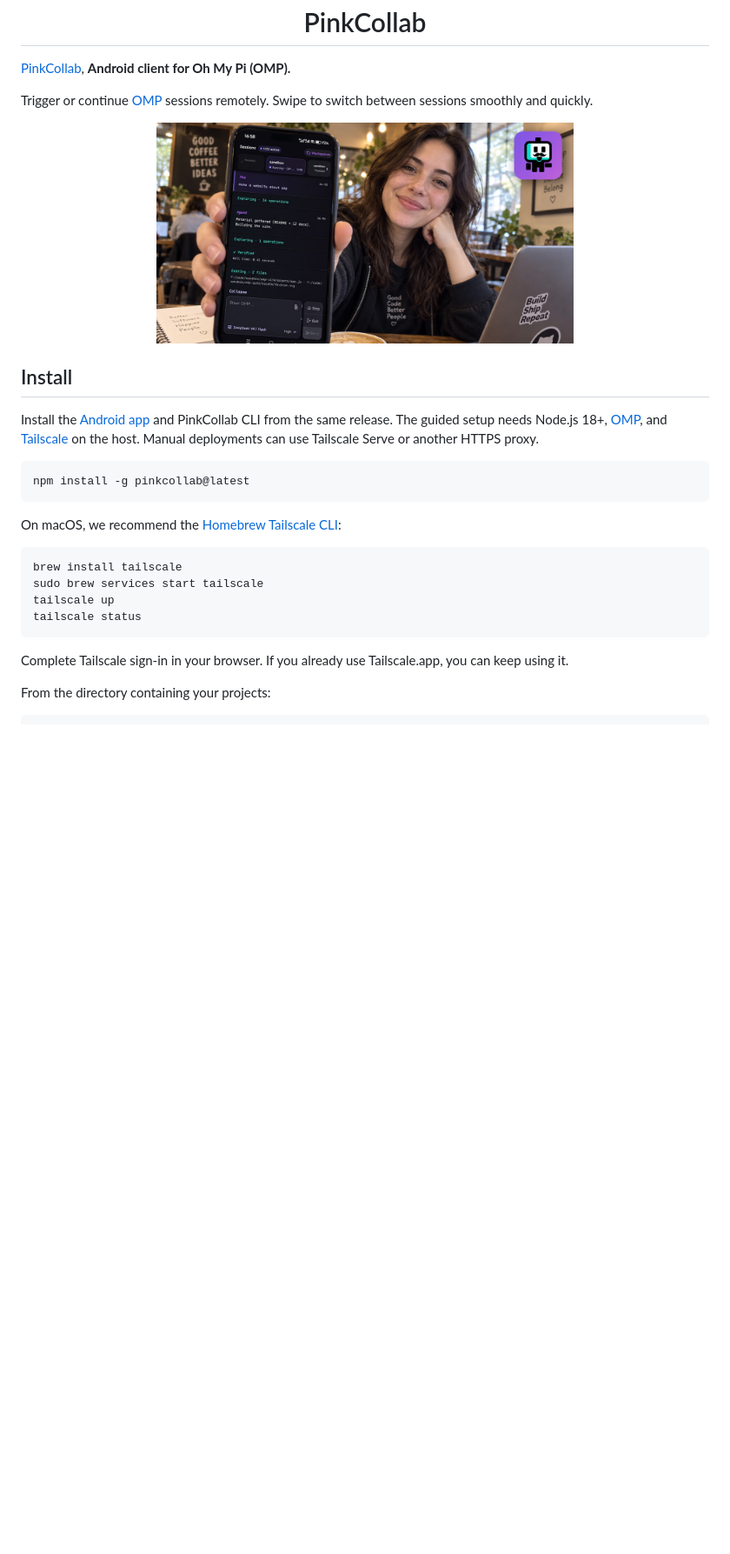
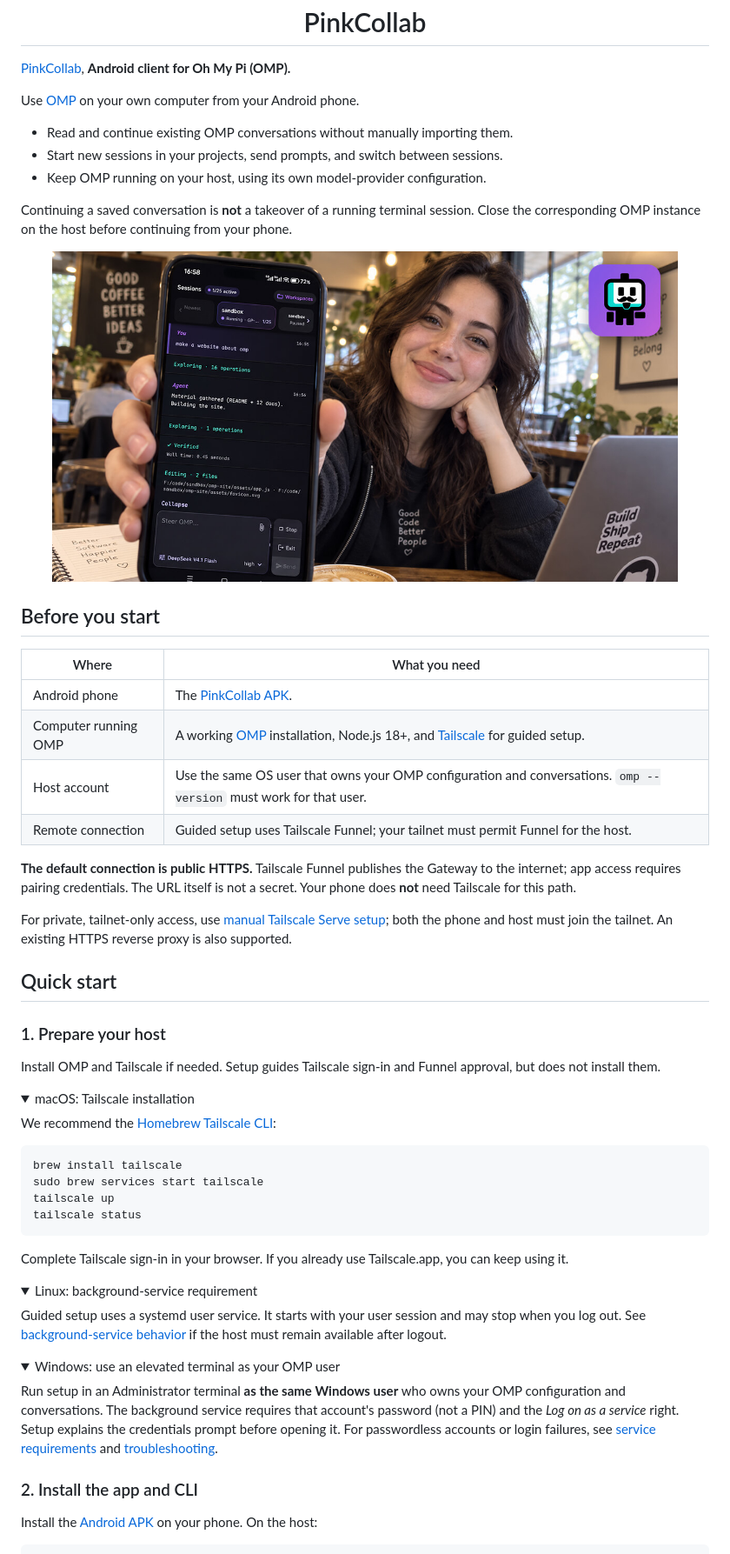
Before and after one commit to 3xian/PinkCollab, a Markdown page: README.md, the part around one of its changes. Shown at 87% size. Rendered like a GitHub page; folded sections open; blank space fills up the shorter version.

````diff
--- a/README.md
+++ b/README.md
@@ -4,19 +4,39 @@
 
 [PinkCollab](https://3xian.github.io/PinkCollab/), **Android client for Oh My Pi (OMP).**
 
-Trigger or continue [OMP](https://omp.sh/) sessions remotely. Swipe to switch between sessions smoothly and quickly.
+Use [OMP](https://omp.sh/) on your own computer from your Android phone.
 
-<p align="center"><img src="docs/assets/pinkcollab-readme.jpg" width="480" alt="PinkCollab app showing an OMP session on a phone" /></p>
+- Read and continue existing OMP conversations without manually importing them.
+- Start new sessions in your projects, send prompts, and switch between sessions.
+- Keep OMP running on your host, using its own model-provider configuration.
 
-## Install
+Continuing a saved conversation is **not** a takeover of a running terminal session. Close the corresponding OMP instance on the host before continuing from your phone.
 
-Install the [Android app](https://github.com/3xian/PinkCollab/releases/latest/download/pinkcollab-android.apk) and PinkCollab CLI from the same release. The guided setup needs Node.js 18+, [OMP](https://omp.sh/), and [Tailscale](https://tailscale.com/download) on the host. Manual deployments can use Tailscale Serve or another HTTPS proxy.
+<p align="center"><img src="docs/assets/pinkcollab-readme.jpg" width="720" alt="PinkCollab on Android showing session switching, tool activity, and prompt controls" /></p>
 
-```sh
-npm install -g pinkcollab@latest
-```
+## Before you start
 
-On macOS, we recommend the [Homebrew Tailscale CLI](https://formulae.brew.sh/formula/tailscale):
+| Where | What you need |
+| --- | --- |
+| Android phone | The [PinkCollab APK](https://github.com/3xian/PinkCollab/releases/latest/download/pinkcollab-android.apk). |
+| Computer running OMP | A working [OMP](https://omp.sh/) installation, Node.js 18+, and [Tailscale](https://tailscale.com/download) for guided setup. |
+| Host account | Use the same OS user that owns your OMP configuration and conversations. `omp --version` must work for that user. |
+| Remote connection | Guided setup uses Tailscale Funnel; your tailnet must permit Funnel for the host. |
+
+**The default connection is public HTTPS.** Tailscale Funnel publishes the Gateway to the internet; app access requires pairing credentials. The URL itself is not a secret. Your phone does **not** need Tailscale for this path.
+
+For private, tailnet-only access, use [manual Tailscale Serve setup](docs/deployment.md#other-https-front-ends); both the phone and host must join the tailnet. An existing HTTPS reverse proxy is also supported.
+
+## Quick start
+
+### 1. Prepare your host
+
+Install OMP and Tailscale if needed. Setup guides Tailscale sign-in and Funnel approval, but does not install them.
+
+<details>
+<summary>macOS: Tailscale installation</summary>
+
+We recommend the [Homebrew Tailscale CLI](https://formulae.brew.sh/formula/tailscale):
 
 ```sh
 brew install tailscale
@@ -27,6 +47,24 @@ tailscale status
 
 Complete Tailscale sign-in in your browser. If you already use Tailscale.app, you can keep using it.
 
-From the directory containing your projects:
+</details>
+
+<details>
+<summary>Linux: background-service requirement</summary>
+
+Guided setup uses a systemd user service. It starts with your user session and may stop when you log out. See [background-service behavior](docs/deployment.md#run-as-a-background-service) if the host must remain available after logout.
+
+</details>
+
+<details>
+<summary>Windows: use an elevated terminal as your OMP user</summary>
+
+Run setup in an Administrator terminal **as the same Windows user** who owns your OMP configuration and conversations. The background service requires that account's password (not a PIN) and the *Log on as a service* right. Setup explains the credentials prompt before opening it. For passwordless accounts or login failures, see [service requirements](docs/deployment.md#run-as-a-background-service) and [troubleshooting](docs/deployment.md#troubleshooting-setup).
+
+</details>
+
+### 2. Install the app and CLI
+
+Install the [Android APK](https://github.com/3xian/PinkCollab/releases/latest/download/pinkcollab-android.apk) on your phone. On the host:
 
 ```sh
````
Also changed, not shown: other parts of README.md (+55 -26 lines).
